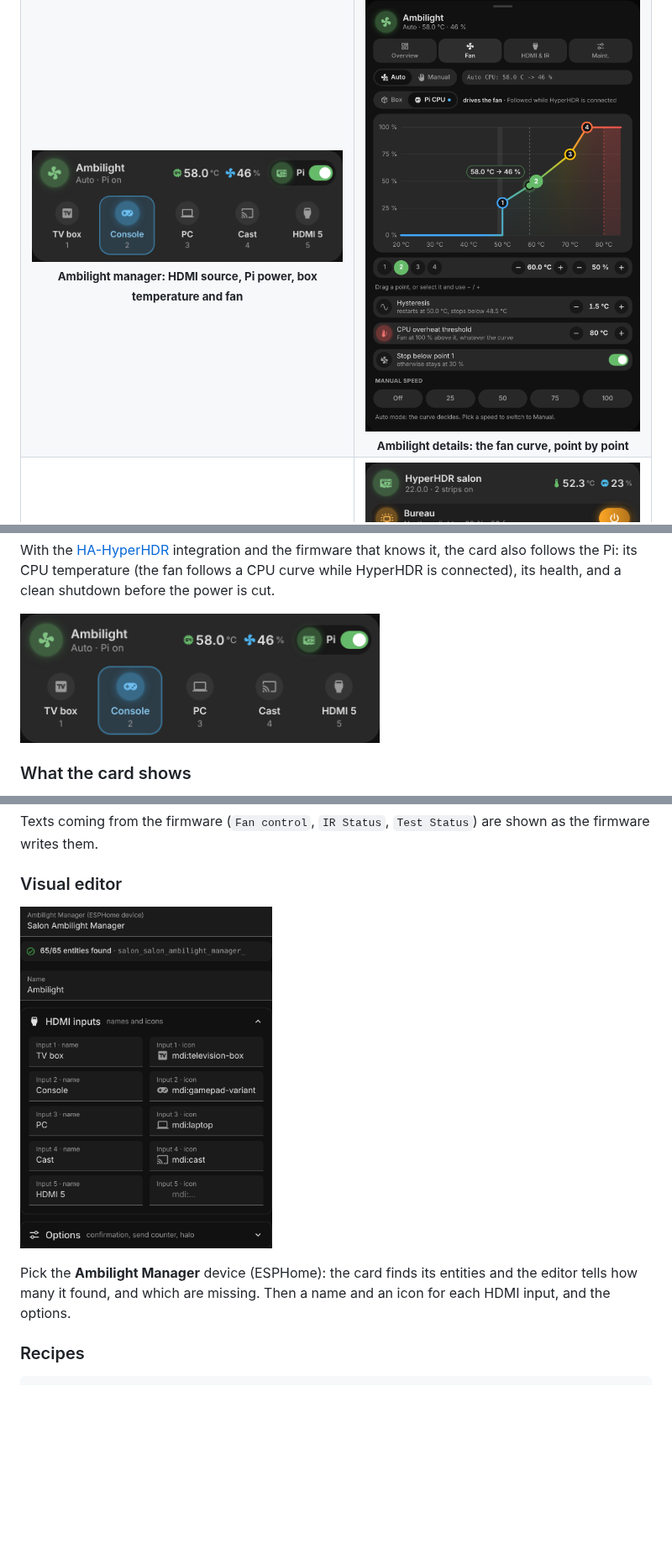
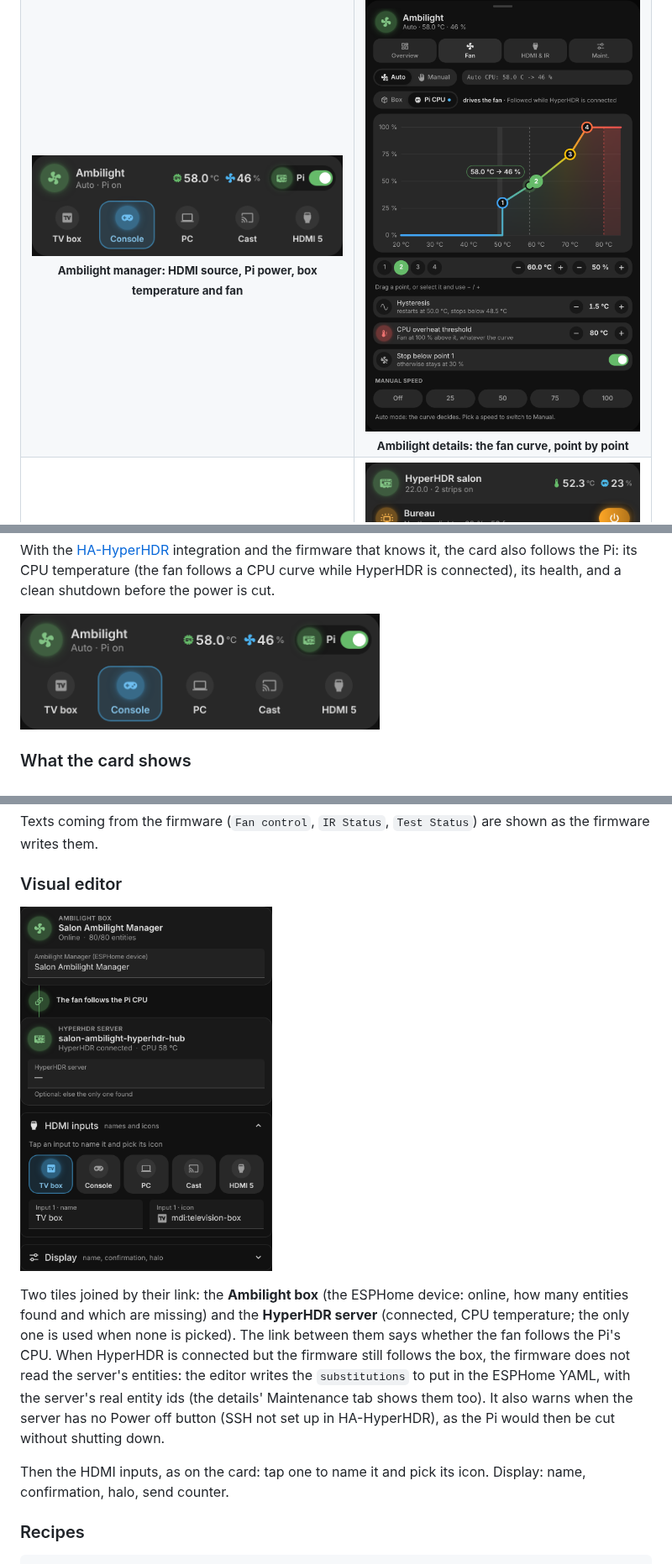
Before and after one commit to Florian-BARRE/vivid-cards, a Markdown page: README.md, 3 parts joined by grey strips. Shown at 84% size. Drawn GitHub-style; pictures changed too: docs/assets/ambilight-editor.png, docs/assets/ambilight-fan.png, docs/assets/ambilight.png; blank space fills up the shorter version.

Commit message:
Ambilight: editor with the box and HyperHDR link, diagnosis of a blind firmware, inputs without numbers; 0.12.0-beta.3

```diff
--- a/README.md
+++ b/README.md
@@ -688,9 +688,19 @@ are shown as the firmware writes them.
   <img src="https://raw.githubusercontent.com/Florian-BARRE/vivid-cards/main/docs/assets/ambilight-editor.png" alt="Visual editor of the Ambilight card" width="300" />
 </p>
 
-Pick the **Ambilight Manager** device (ESPHome): the card finds its entities
-and the editor tells how many it found, and which are missing. Then a name and
-an icon for each HDMI input, and the options.
+Two tiles joined by their link: the **Ambilight box** (the ESPHome device:
+online, how many entities found and which are missing) and the **HyperHDR
+server** (connected, CPU temperature; the only one is used when none is
+picked). The link between them says whether the fan follows the Pi's CPU. When
+HyperHDR is connected but the firmware still follows the box, the firmware does
+not read the server's entities: the editor writes the `substitutions` to put in
+the ESPHome YAML, with the server's real entity ids (the details' Maintenance
+tab shows them too). It also warns when the server has no Power off button
+(SSH not set up in HA-HyperHDR), as the Pi would then be cut without shutting
+down.
+
+Then the HDMI inputs, as on the card: tap one to name it and pick its icon.
+Display: name, confirmation, halo, send counter.
 
 ### Recipes
 
```
Also changed, not shown: CHANGELOG.md (+18 -0 lines), docs/assets/ambilight-overview.png, 12 other files.
